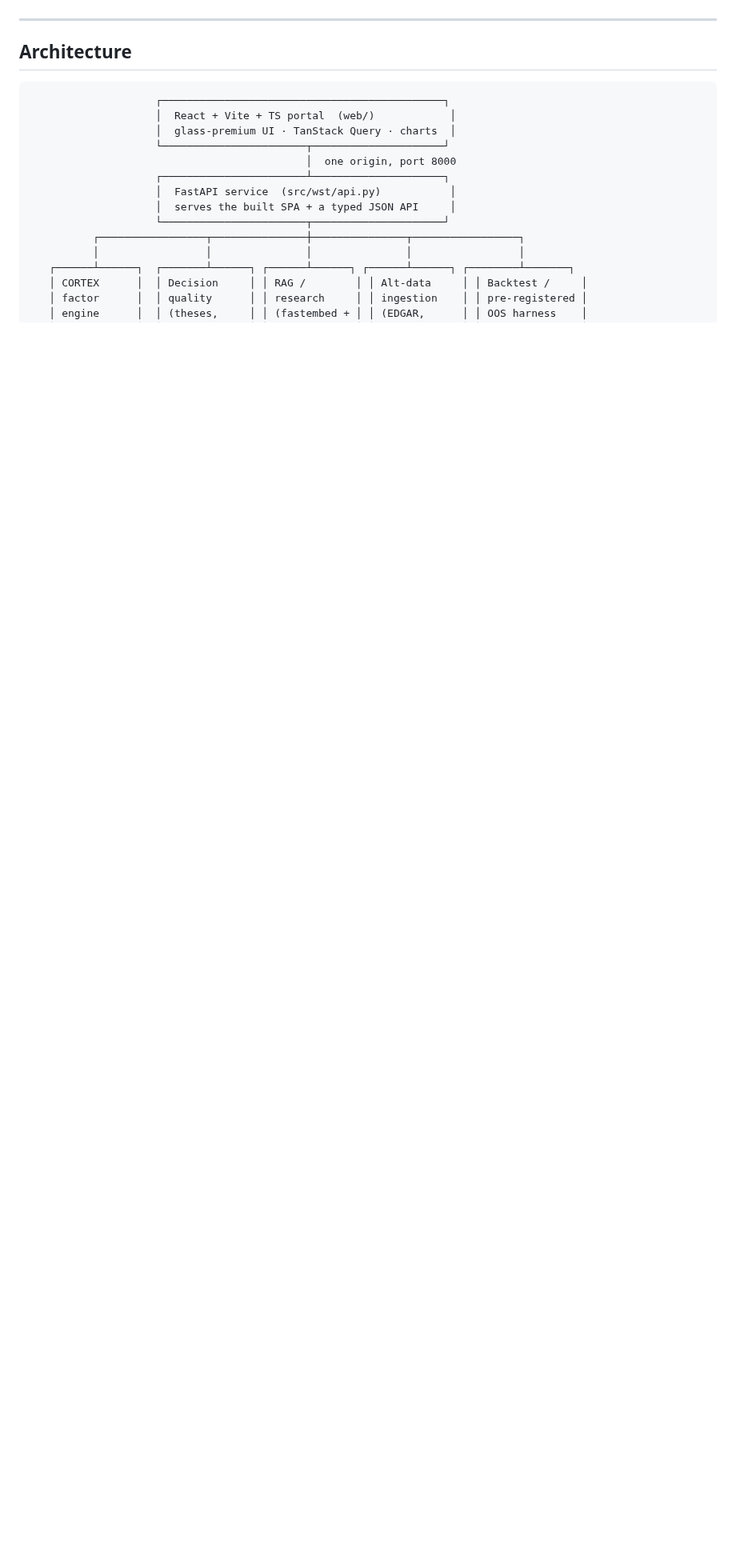
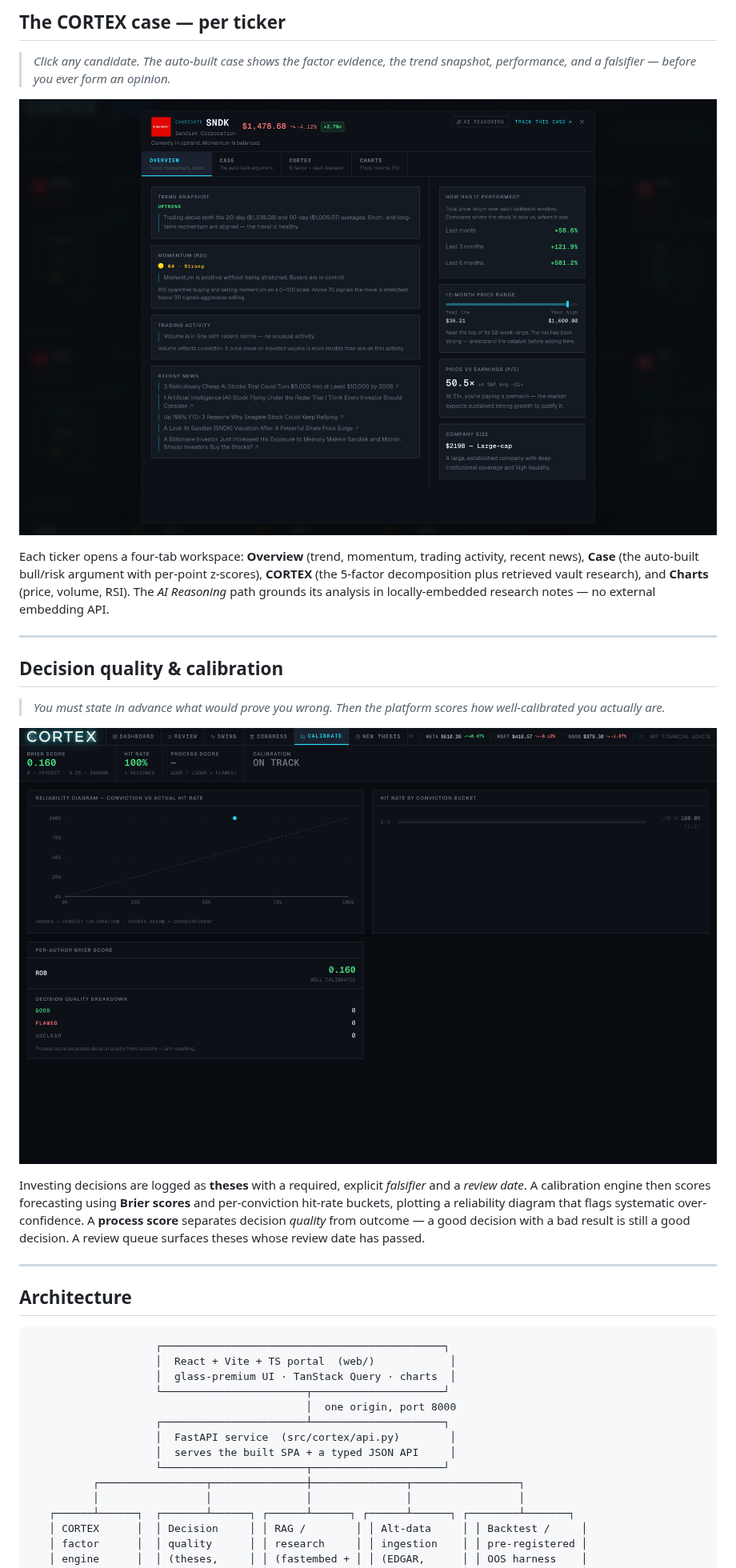
Before and after one commit to robsavage619/cortex, a Markdown page: README.md, the part around one of its changes. Shown at 80% size. Drawn GitHub-style; pictures changed too: docs/screenshots/calibration.png (added), docs/screenshots/stock-modal.png (added); blank space fills up the shorter version.

```diff
--- a/README.md
+++ b/README.md
@@ -34,3 +70,24 @@ honesty about edge. It was built to demonstrate, in one codebase:
+## The CORTEX case — per ticker
+
+> *Click any candidate. The auto-built case shows the factor evidence, the trend snapshot, performance, and a falsifier — before you ever form an opinion.*
+
+<p align="center">
+  <img src="docs/screenshots/stock-modal.png" alt="Per-ticker CORTEX case — overview, factor breakdown, performance, and vault-grounded research" width="100%"/>
+</p>
+
+Each ticker opens a four-tab workspace: **Overview** (trend, momentum, trading activity, recent news), **Case** (the auto-built bull/risk argument with per-point z-scores), **CORTEX** (the 5-factor decomposition plus retrieved vault research), and **Charts** (price, volume, RSI). The *AI Reasoning* path grounds its analysis in locally-embedded research notes — no external embedding API.
+
+---
+
+## Decision quality & calibration
+
+> *You must state in advance what would prove you wrong. Then the platform scores how well-calibrated you actually are.*
+
+<p align="center">
+  <img src="docs/screenshots/calibration.png" alt="Calibration — reliability diagram, hit rate by conviction bucket, and per-author Brier score" width="100%"/>
+</p>
+
+Investing decisions are logged as **theses** with a required, explicit *falsifier* and a *review date*. A calibration engine then scores forecasting using **Brier scores** and per-conviction hit-rate buckets, plotting a reliability diagram that flags systematic over-confidence. A **process score** separates decision *quality* from outcome — a good decision with a bad result is still a good decision. A review queue surfaces theses whose review date has passed.
 
 ---
 
@@ -43,7 +100,7 @@ honesty about edge. It was built to demonstrate, in one codebase:
                     └───────────────────────┬─────────────────────┘
                                             │  one origin, port 8000
                     ┌───────────────────────┴─────────────────────┐
-                    │  FastAPI service  (src/wst/api.py)           │
+                    │  FastAPI service  (src/cortex/api.py)        │
                     │  serves the built SPA + a typed JSON API     │
                     └───────────────────────┬─────────────────────┘
           ┌─────────────────┬───────────────┼───────────────┬─────────────────┐
```
Also changed, not shown: other parts of README.md (+91 -71 lines), docs/banner.png (added), docs/screenshots/congress.png (added), docs/screenshots/dashboard.png (added), docs/screenshots/swing.png (added), 3 other files.
